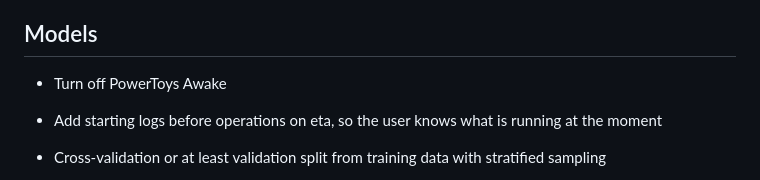
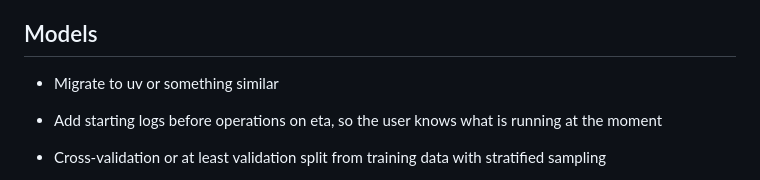
Before and after one commit to geokyr/diploma-thesis, a Markdown page: notes.md, the part around the change. Rendered like a GitHub page.

Commit message:
updated notes and to dos

```diff
--- a/notes.md
+++ b/notes.md
@@ -14,7 +14,7 @@
 - Database for storing the data and predictions, and the model weights
 
 ## Models
-- Turn off PowerToys Awake
+- Migrate to uv or something similar
 
 - Add starting logs before operations on eta, so the user knows what is running at the moment
 
```
